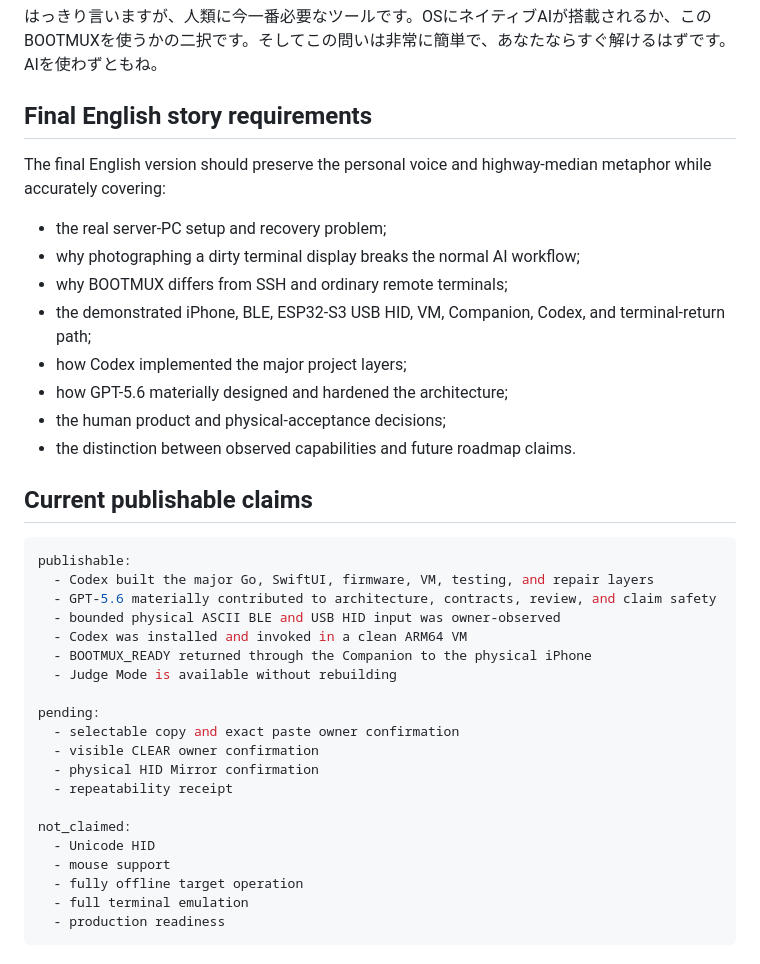
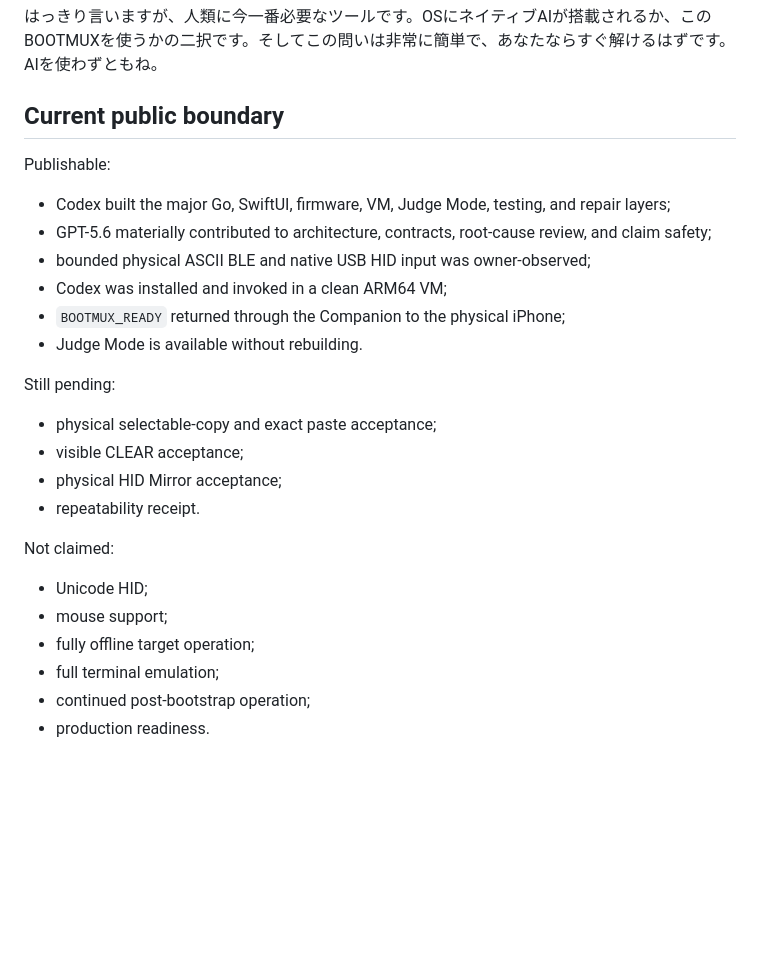
Before and after one commit to oxcandy-lgtm/BOOTMUX, a Markdown page: docs/submission/DEVPOST_COPY_AND_STORY_DRAFT.md, the part around one of its changes. GitHub-like rendering; blank space fills up the shorter version.

Commit message:
docs: archive early Devpost copy source

````diff
--- a/docs/submission/DEVPOST_COPY_AND_STORY_DRAFT.md
+++ b/docs/submission/DEVPOST_COPY_AND_STORY_DRAFT.md
@@ -42,40 +42,29 @@ The central Build Week story is:
 
 はっきり言いますが、人類に今一番必要なツールです。OSにネイティブAIが搭載されるか、このBOOTMUXを使うかの二択です。そしてこの問いは非常に簡単で、あなたならすぐ解けるはずです。AIを使わずともね。
 
-## Final English story requirements
+## Current public boundary
 
-The final English version should preserve the personal voice and highway-median metaphor while accurately covering:
+Publishable:
 
-- the real server-PC setup and recovery problem;
-- why photographing a dirty terminal display breaks the normal AI workflow;
-- why BOOTMUX differs from SSH and ordinary remote terminals;
-- the demonstrated iPhone, BLE, ESP32-S3 USB HID, VM, Companion, Codex, and terminal-return path;
-- how Codex implemented the major project layers;
-- how GPT-5.6 materially designed and hardened the architecture;
-- the human product and physical-acceptance decisions;
-- the distinction between observed capabilities and future roadmap claims.
+- Codex built the major Go, SwiftUI, firmware, VM, Judge Mode, testing, and repair layers;
+- GPT-5.6 materially contributed to architecture, contracts, root-cause review, and claim safety;
+- bounded physical ASCII BLE and native USB HID input was owner-observed;
+- Codex was installed and invoked in a clean ARM64 VM;
+- `BOOTMUX_READY` returned through the Companion to the physical iPhone;
+- Judge Mode is available without rebuilding.
 
-## Current publishable claims
+Still pending:
 
-```yaml
-publishable:
-  - Codex built the major Go, SwiftUI, firmware, VM, testing, and repair layers
-  - GPT-5.6 materially contributed to architecture, contracts, review, and claim safety
-  - bounded physical ASCII BLE and USB HID input was owner-observed
-  - Codex was installed and invoked in a clean ARM64 VM
-  - BOOTMUX_READY returned through the Companion to the physical iPhone
-  - Judge Mode is available without rebuilding
+- physical selectable-copy and exact paste acceptance;
+- visible CLEAR acceptance;
+- physical HID Mirror acceptance;
+- repeatability receipt.
 
-pending:
-  - selectable copy and exact paste owner confirmation
-  - visible CLEAR owner confirmation
-  - physical HID Mirror confirmation
-  - repeatability receipt
+Not claimed:
 
-not_claimed:
-  - Unicode HID
-  - mouse support
-  - fully offline target operation
-  - full terminal emulation
-  - production readiness
-```
+- Unicode HID;
+- mouse support;
+- fully offline target operation;
+- full terminal emulation;
+- continued post-bootstrap operation;
+- production readiness.
````
Also changed, not shown: other parts of docs/submission/DEVPOST_COPY_AND_STORY_DRAFT.md (+14 -14 lines).
